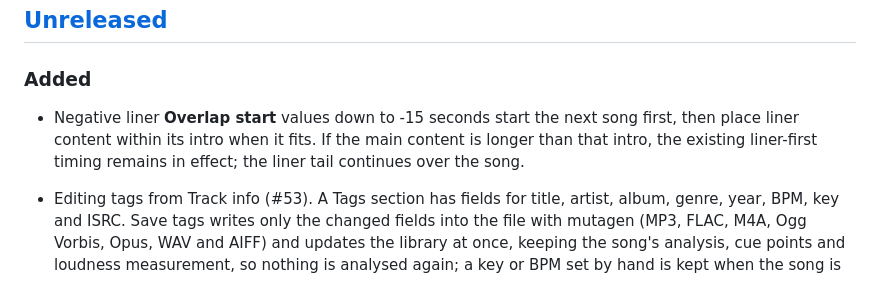
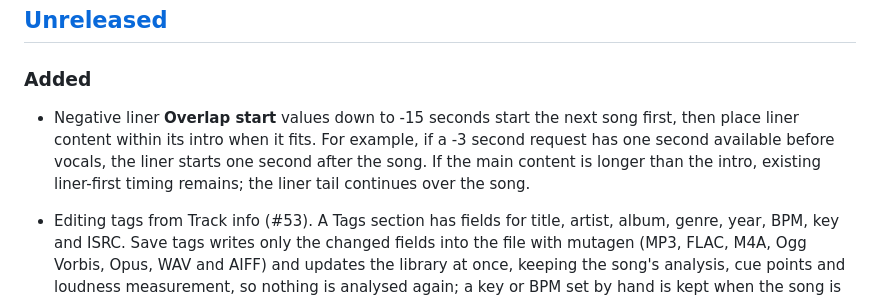
Before and after one commit to blindndangerous/AutoDJ, a Markdown page: CHANGELOG.md, the part around the change. Rendered like a GitHub page.

Commit message:
docs: clarify negative liner intro delay

```diff
--- a/CHANGELOG.md
+++ b/CHANGELOG.md
@@ -10,7 +10,10 @@ The format is based on [Keep a Changelog](https://keepachangelog.com/en/1.1.0/).
 
 ### Added
 
-- Negative liner **Overlap start** values down to -15 seconds start the next song first, then place liner content within its intro when it fits. If the main content is longer than that intro, the existing liner-first timing remains in effect; the liner tail continues over the song.
+- Negative liner **Overlap start** values down to -15 seconds start the next song first, then place
+  liner content within its intro when it fits. For example, if a -3 second request has one second
+  available before vocals, the liner starts one second after the song. If the main content is longer
+  than the intro, existing liner-first timing remains; the liner tail continues over the song.
 
 - Editing tags from Track info (#53). A Tags section has fields for title, artist, album, genre,
   year, BPM, key and ISRC. Save tags writes only the changed fields into the file with mutagen
```
Also changed, not shown: playout-cues.md (+1 -1 lines).
